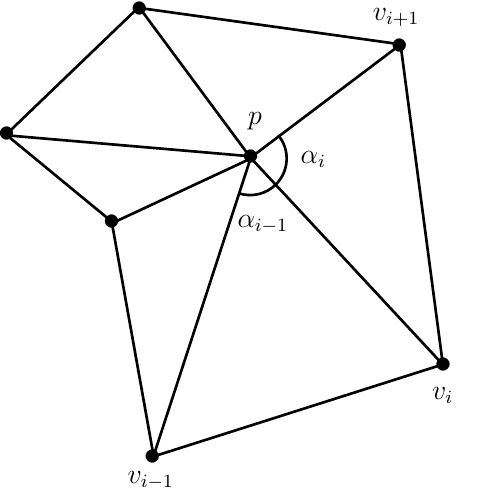
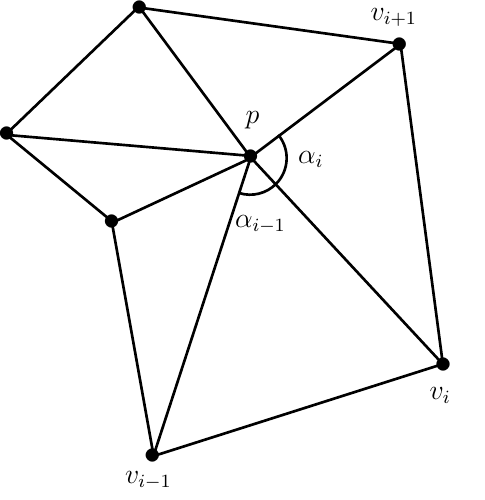
Before and after one commit to abletterer/MastersThesis, a LaTeX document (Rapport/Chapter2/Chapter2Figs/PDF/chapter2-pstricks.tex): the whole page. Compiled offline with XeLaTeX.

Commit message:
Modifications mineures

```diff
--- a/Rapport/Chapter2/Chapter2Figs/PDF/chapter2-pstricks.tex
+++ b/Rapport/Chapter2/Chapter2Figs/PDF/chapter2-pstricks.tex
@@ -32,15 +32,18 @@
 \psline[linewidth=0.04cm](2.3,-3.168125)(3.78,1.371875)
 \psline[linewidth=0.04cm](1.7,0.391875)(3.76,1.351875)
 \psline[linewidth=0.04cm](0.1,1.711875)(3.82,1.391875)
-    \rput{-135.0}(5.4728017,4.9906588){\psarc[linewidth=0.04](3.77,1.361875){0.5515433}{27.758541}{174.64418}}
-    \usefont{T1}{ptm}{m}{n} \rput(2.2734375,-3.493125){\large
-      $v_{i-1}$} \usefont{T1}{ptm}{m}{n}
-    \rput(6.6734376,-2.213125){\large $v_i$}
-    \usefont{T1}{ptm}{m}{n} \rput(5.9734373,3.486875){\large
-      $v_{i+1}$} \usefont{T1}{ptm}{m}{n}
-    \rput(3.9634376,0.366875){\large $\alpha_{i-1}$}
-    \usefont{T1}{ptm}{m}{n} \rput(4.7234373,1.346875){\large
-      $\alpha_i$} \usefont{T1}{ptm}{m}{n}
-    \rput(3.8434374,1.926875){\large $p$}
+\rput{-135.0}(5.4728017,4.990659){\psarc[linewidth=0.04](3.7700002,1.3618752){0.5515433}{27.758541}{174.64418}}
+\usefont{T1}{ptm}{m}{n}
+\rput(2.236875,-3.493125){\large $v_{i-1}$}
+\usefont{T1}{ptm}{m}{n}
+\rput(6.636875,-2.213125){\large $v_i$}
+\usefont{T1}{ptm}{m}{n}
+\rput(5.936875,3.486875){\large $v_{i+1}$}
+\usefont{T1}{ptm}{m}{n}
+\rput(3.926875,0.366875){\large $\alpha_{i-1}$}
+\usefont{T1}{ptm}{m}{n}
+\rput(4.686875,1.346875){\large $\alpha_i$}
+\usefont{T1}{ptm}{m}{n}
+\rput(3.806875,1.926875){\large $p$}
 \end{pspicture}
 \end{document}
```
Also changed, not shown: Rapport/Chapter2/chapter2.tex (+2 -1 lines), Rapport/Chapter2/Chapter2Figs/PDF/chapter2-pstricks.tex (2 more changed lines). Lines whose indentation alone changed are shown as unchanged.
